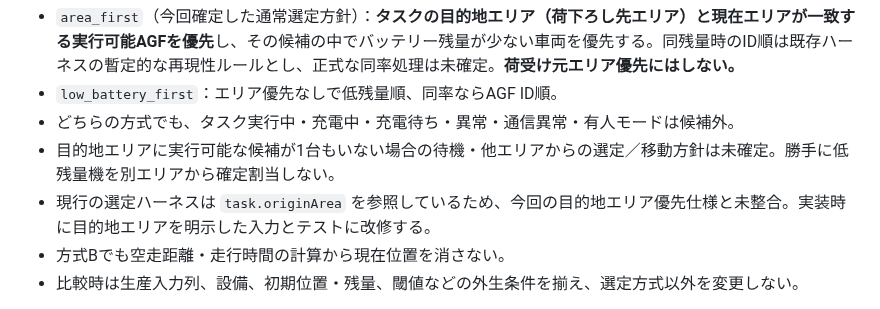
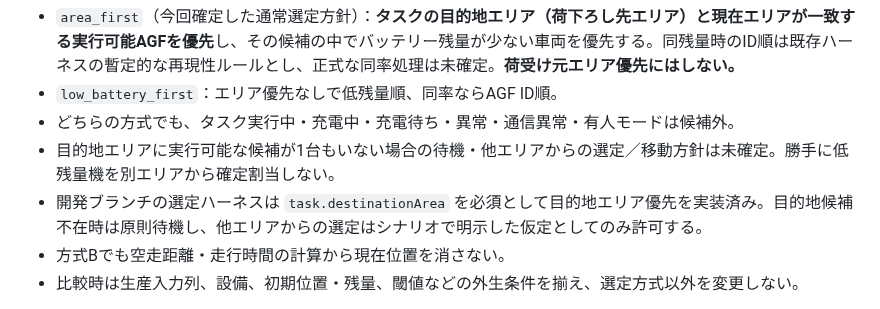
Before and after one commit to zony21/agf-simulator, a Markdown page: docs/specs/07-agf.md, the part around the change. Rendered like a GitHub page.

Commit message:
docs: reflect implemented destination-area selector and explicit fallback

```diff
--- a/docs/specs/07-agf.md
+++ b/docs/specs/07-agf.md
@@ -51,7 +51,7 @@ AGFごとのタスク適合性、割当、空走、荷役、積載搬送、位
 - `low_battery_first`：エリア優先なしで低残量順、同率ならAGF ID順。
 - どちらの方式でも、タスク実行中・充電中・充電待ち・異常・通信異常・有人モードは候補外。
 - 目的地エリアに実行可能な候補が1台もいない場合の待機・他エリアからの選定／移動方針は未確定。勝手に低残量機を別エリアから確定割当しない。
-- 現行の選定ハーネスは `task.originArea` を参照しているため、今回の目的地エリア優先仕様と未整合。実装時に目的地エリアを明示した入力とテストに改修する。
+- 開発ブランチの選定ハーネスは `task.destinationArea` を必須として目的地エリア優先を実装済み。目的地候補不在時は原則待機し、他エリアからの選定はシナリオで明示した仮定としてのみ許可する。
 - 方式Bでも空走距離・走行時間の計算から現在位置を消さない。
 - 比較時は生産入力列、設備、初期位置・残量、閾値などの外生条件を揃え、選定方式以外を変更しない。
 
```
